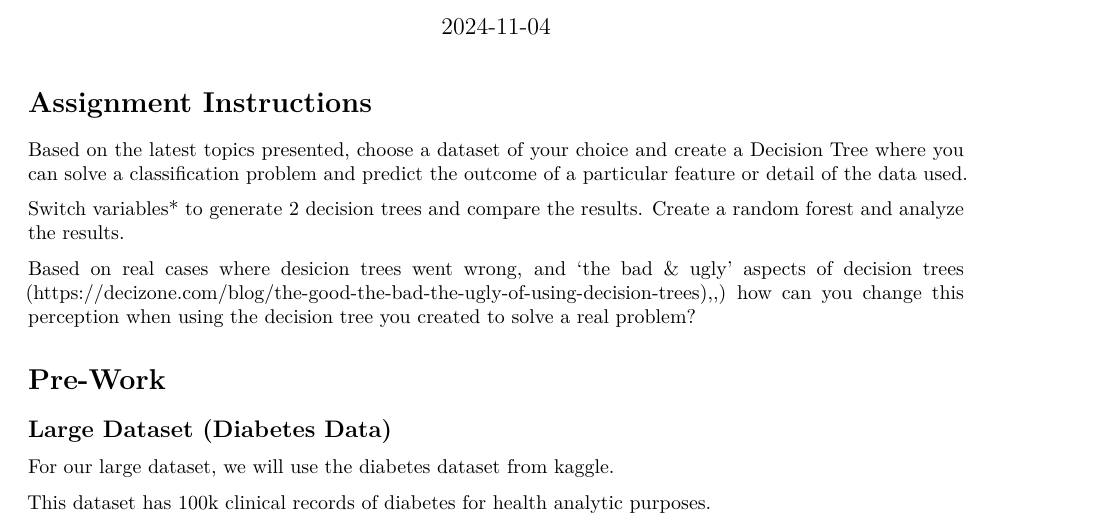
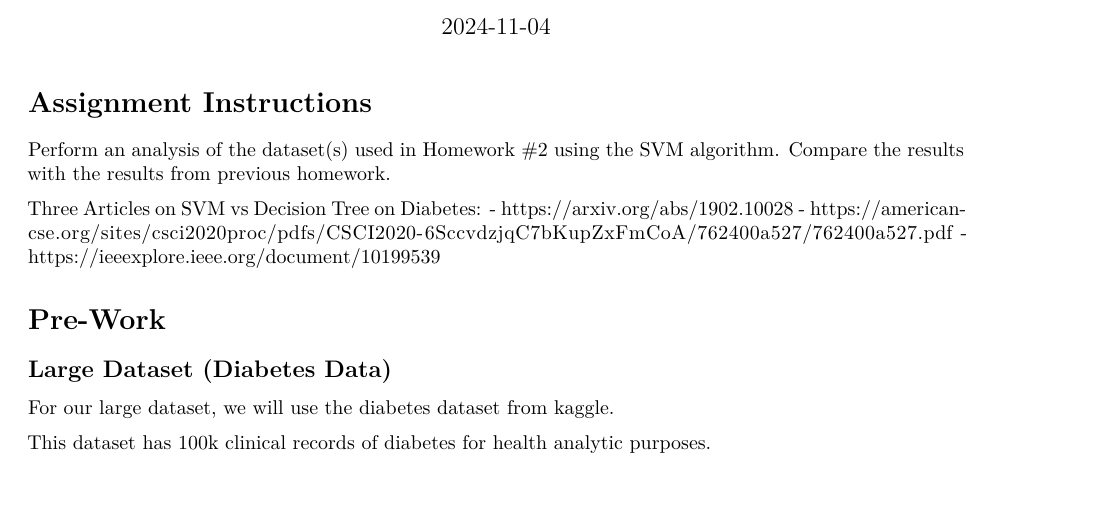
Before and after one commit to sleepysloth12/DATA_622_HW01, an R Markdown document (Homework3/homework3.Rmd): part of page 1 of 14, cut so that both start at the same text, the shorter picture padded with empty space. Rendered offline with R 4.5, knitr and Pandoc, then LaTeX, with nearby package versions; some code elsewhere in the file could not run offline.

Commit message:
Adding 3 papers we can use for SVM vs Decision Tree for diabetes

````diff
--- a/Homework3/homework3.Rmd
+++ b/Homework3/homework3.Rmd
@@ -10,12 +10,13 @@ output:
 ---
 
 # Assignment Instructions
+Perform an analysis of the dataset(s) used in Homework #2 using the SVM algorithm. Compare the results with the results from previous homework.
 
-Based on the latest topics presented, choose a dataset of your choice and create a Decision Tree where you can solve a classification problem and predict the outcome of a particular feature or detail of the data used.
+Three Articles on SVM vs Decision Tree on Diabetes:
+- https://arxiv.org/abs/1902.10028
+- https://american-cse.org/sites/csci2020proc/pdfs/CSCI2020-6SccvdzjqC7bKupZxFmCoA/762400a527/762400a527.pdf
+- https://ieeexplore.ieee.org/document/10199539
 
-Switch variables\* to generate 2 decision trees and compare the results. Create a random forest and analyze the results.
-
-Based on real cases where desicion trees went wrong, and 'the bad & ugly' aspects of decision trees ([https://decizone.com/blog/the-good-the-bad-the-ugly-of-using-decision-trees),](https://decizone.com/blog/the-good-the-bad-the-ugly-of-using-decision-trees),) how can you change this perception when using the decision tree you created to solve a real problem?
 
 ```{r setup, include=FALSE}
 knitr::opts_chunk$set(echo = TRUE)
````
Also changed, not shown: Homework3/homework3.Rmd (2 more changed lines), 1 other file.
